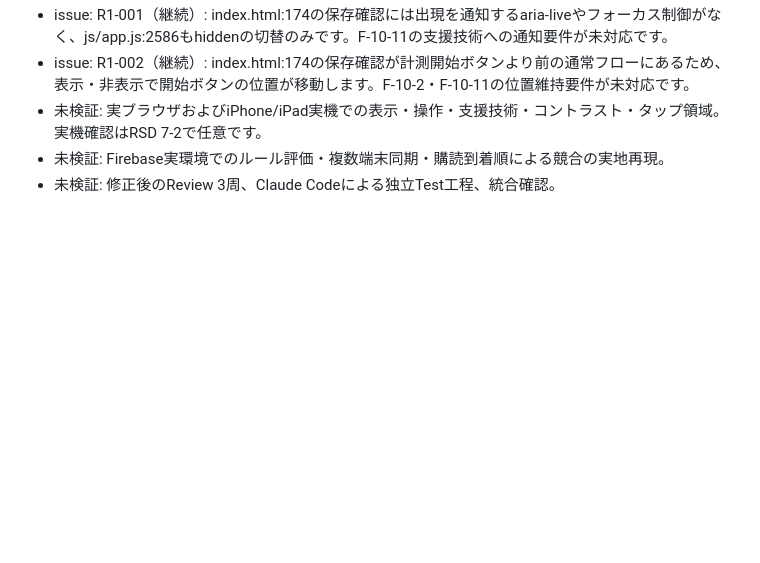
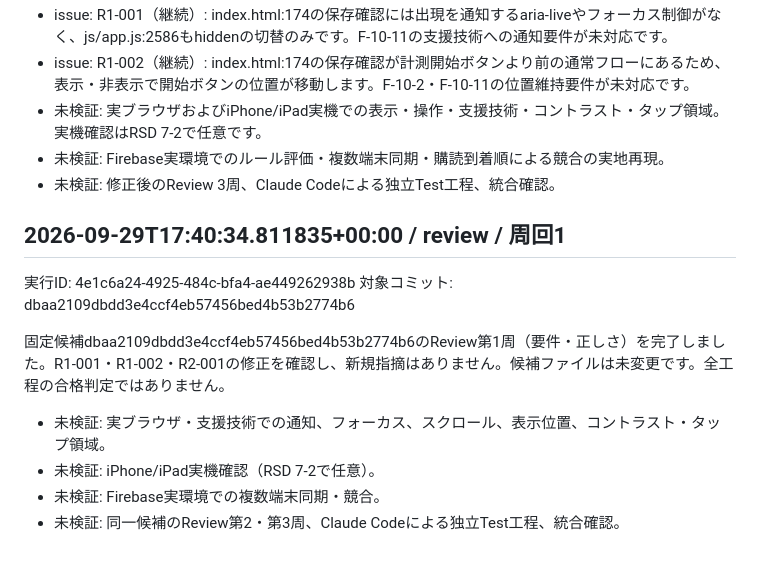
Before and after one commit to choucrin/Okulab_time, a Markdown page: Review.md, the part around the change. GitHub-like rendering; blank space fills up the shorter version.

Commit message:
automation: review (4e1c6a24)

```diff
--- a/Review.md
+++ b/Review.md
@@ -327,3 +327,16 @@ a244e102のReview第3周（保守性・回帰・互換性）を完了しまし
 - 未検証: 実ブラウザおよびiPhone/iPad実機での表示・操作・支援技術・コントラスト・タップ領域。実機確認はRSD 7-2で任意です。
 - 未検証: Firebase実環境でのルール評価・複数端末同期・購読到着順による競合の実地再現。
 - 未検証: 修正後のReview 3周、Claude Codeによる独立Test工程、統合確認。
+
+<!-- devflow:4e1c6a24-4925-484c-bfa4-ae449262938b:review:1:dbaa2109dbdd3e4ccf4eb57456bed4b53b2774b6 -->
+
+
+## 2026-09-29T17:40:34.811835+00:00 / review / 周回1
+実行ID: 4e1c6a24-4925-484c-bfa4-ae449262938b
+対象コミット: dbaa2109dbdd3e4ccf4eb57456bed4b53b2774b6
+
+固定候補dbaa2109dbdd3e4ccf4eb57456bed4b53b2774b6のReview第1周（要件・正しさ）を完了しました。R1-001・R1-002・R2-001の修正を確認し、新規指摘はありません。候補ファイルは未変更です。全工程の合格判定ではありません。
+- 未検証: 実ブラウザ・支援技術での通知、フォーカス、スクロール、表示位置、コントラスト・タップ領域。
+- 未検証: iPhone/iPad実機確認（RSD 7-2で任意）。
+- 未検証: Firebase実環境での複数端末同期・競合。
+- 未検証: 同一候補のReview第2・第3周、Claude Codeによる独立Test工程、統合確認。
```
